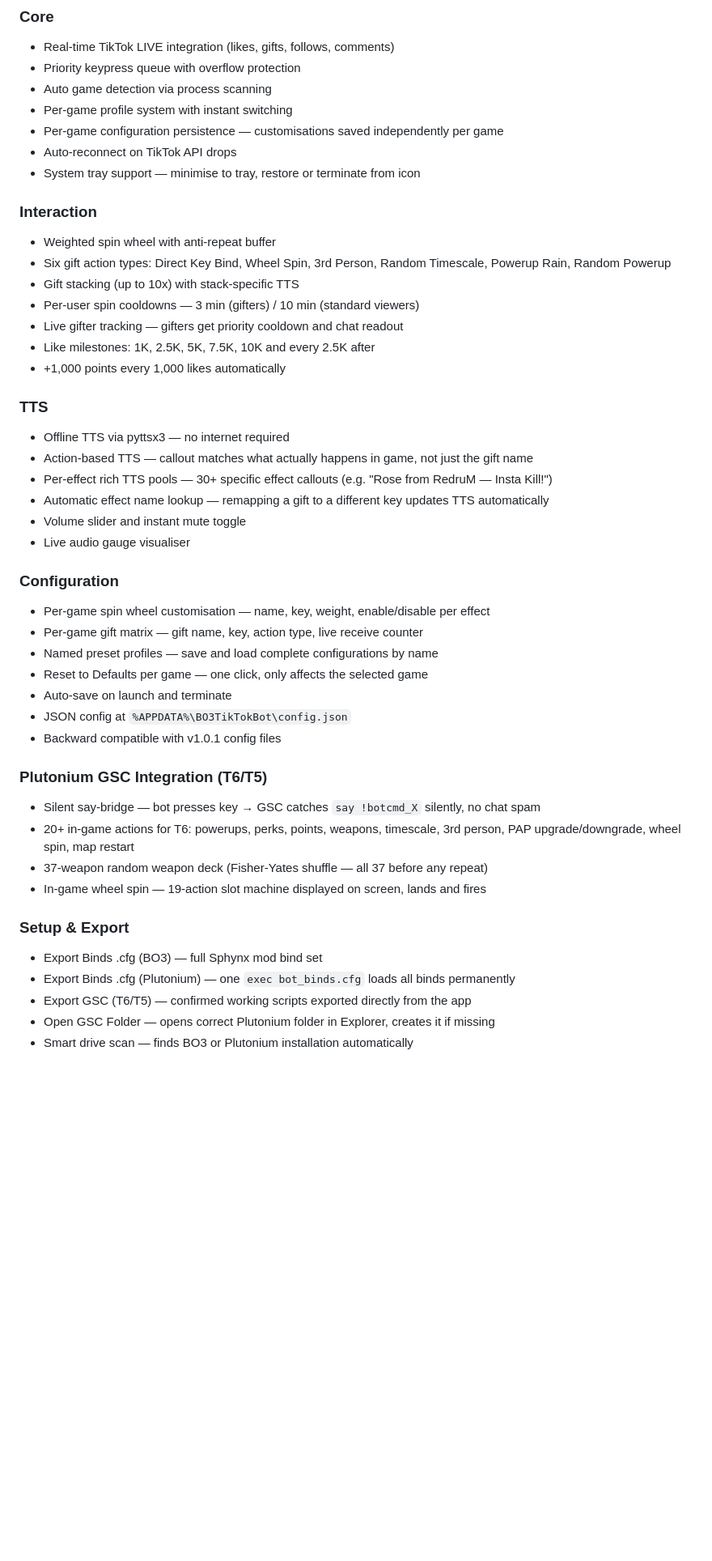
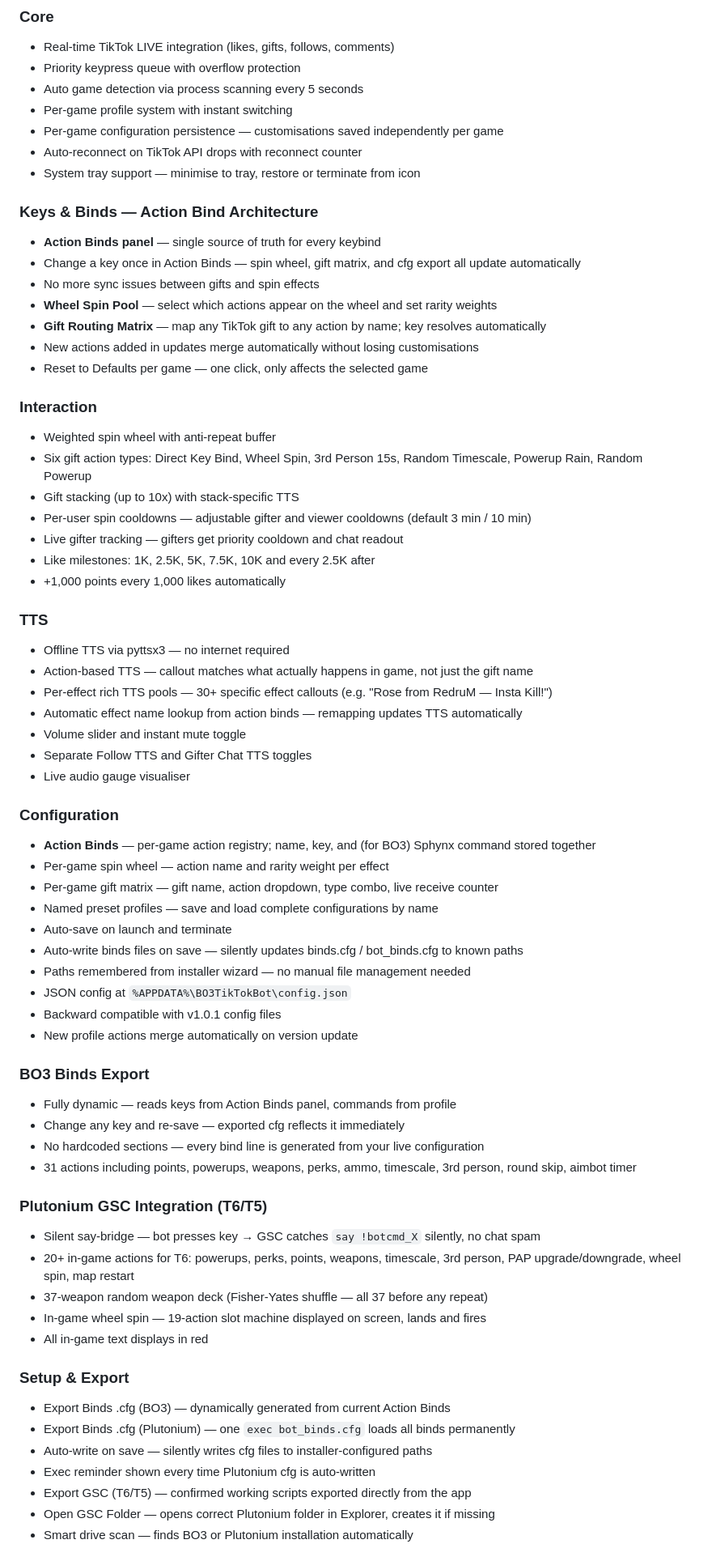
Before and after one commit to RedruM-AU/RedruMs_Interactive_Zombies_Tool, a Markdown page: README.md, the part around one of its changes. Shown at 81% size. Rendered like a GitHub page; blank space fills up the shorter version.

```diff
--- a/README.md
+++ b/README.md
@@ -39,17 +36,26 @@ The app detects which game is running automatically and switches to the correct
 ### Core
 - Real-time TikTok LIVE integration (likes, gifts, follows, comments)
 - Priority keypress queue with overflow protection
-- Auto game detection via process scanning
+- Auto game detection via process scanning every 5 seconds
 - Per-game profile system with instant switching
 - Per-game configuration persistence — customisations saved independently per game
-- Auto-reconnect on TikTok API drops
+- Auto-reconnect on TikTok API drops with reconnect counter
 - System tray support — minimise to tray, restore or terminate from icon
+
+### Keys & Binds — Action Bind Architecture
+- **Action Binds panel** — single source of truth for every keybind
+- Change a key once in Action Binds — spin wheel, gift matrix, and cfg export all update automatically
+- No more sync issues between gifts and spin effects
+- **Wheel Spin Pool** — select which actions appear on the wheel and set rarity weights
+- **Gift Routing Matrix** — map any TikTok gift to any action by name; key resolves automatically
+- New actions added in updates merge automatically without losing customisations
+- Reset to Defaults per game — one click, only affects the selected game
 
 ### Interaction
 - Weighted spin wheel with anti-repeat buffer
-- Six gift action types: Direct Key Bind, Wheel Spin, 3rd Person, Random Timescale, Powerup Rain, Random Powerup
+- Six gift action types: Direct Key Bind, Wheel Spin, 3rd Person 15s, Random Timescale, Powerup Rain, Random Powerup
 - Gift stacking (up to 10x) with stack-specific TTS
-- Per-user spin cooldowns — 3 min (gifters) / 10 min (standard viewers)
+- Per-user spin cooldowns — adjustable gifter and viewer cooldowns (default 3 min / 10 min)
 - Live gifter tracking — gifters get priority cooldown and chat readout
 - Like milestones: 1K, 2.5K, 5K, 7.5K, 10K and every 2.5K after
 - +1,000 points every 1,000 likes automatically
@@ -58,28 +64,41 @@ The app detects which game is running automatically and switches to the correct
 - Offline TTS via pyttsx3 — no internet required
 - Action-based TTS — callout matches what actually happens in game, not just the gift name
 - Per-effect rich TTS pools — 30+ specific effect callouts (e.g. "Rose from RedruM — Insta Kill!")
-- Automatic effect name lookup — remapping a gift to a different key updates TTS automatically
+- Automatic effect name lookup from action binds — remapping updates TTS automatically
 - Volume slider and instant mute toggle
+- Separate Follow TTS and Gifter Chat TTS toggles
 - Live audio gauge visualiser
 
 ### Configuration
-- Per-game spin wheel customisation — name, key, weight, enable/disable per effect
-- Per-game gift matrix — gift name, key, action type, live receive counter
+- **Action Binds** — per-game action registry; name, key, and (for BO3) Sphynx command stored together
+- Per-game spin wheel — action name and rarity weight per effect
+- Per-game gift matrix — gift name, action dropdown, type combo, live receive counter
 - Named preset profiles — save and load complete configurations by name
-- Reset to Defaults per game — one click, only affects the selected game
 - Auto-save on launch and terminate
+- Auto-write binds files on save — silently updates binds.cfg / bot_binds.cfg to known paths
+- Paths remembered from installer wizard — no manual file management needed
 - JSON config at `%APPDATA%\BO3TikTokBot\config.json`
 - Backward compatible with v1.0.1 config files
+- New profile actions merge automatically on version update
+
+### BO3 Binds Export
+- Fully dynamic — reads keys from Action Binds panel, commands from profile
+- Change any key and re-save — exported cfg reflects it immediately
+- No hardcoded sections — every bind line is generated from your live configuration
+- 31 actions including points, powerups, weapons, perks, ammo, timescale, 3rd person, round skip, aimbot timer
 
 ### Plutonium GSC Integration (T6/T5)
 - Silent say-bridge — bot presses key → GSC catches `say !botcmd_X` silently, no chat spam
 - 20+ in-game actions for T6: powerups, perks, points, weapons, timescale, 3rd person, PAP upgrade/downgrade, wheel spin, map restart
 - 37-weapon random weapon deck (Fisher-Yates shuffle — all 37 before any repeat)
 - In-game wheel spin — 19-action slot machine displayed on screen, lands and fires
+- All in-game text displays in red
 
 ### Setup & Export
-- Export Binds .cfg (BO3) — full Sphynx mod bind set
+- Export Binds .cfg (BO3) — dynamically generated from current Action Binds
 - Export Binds .cfg (Plutonium) — one `exec bot_binds.cfg` loads all binds permanently
+- Auto-write on save — silently writes cfg files to installer-configured paths
+- Exec reminder shown every time Plutonium cfg is auto-written
 - Export GSC (T6/T5) — confirmed working scripts exported directly from the app
 - Open GSC Folder — opens correct Plutonium folder in Explorer, creates it if missing
 - Smart drive scan — finds BO3 or Plutonium installation automatically
```
Also changed, not shown: other parts of README.md (+56 -62 lines).
